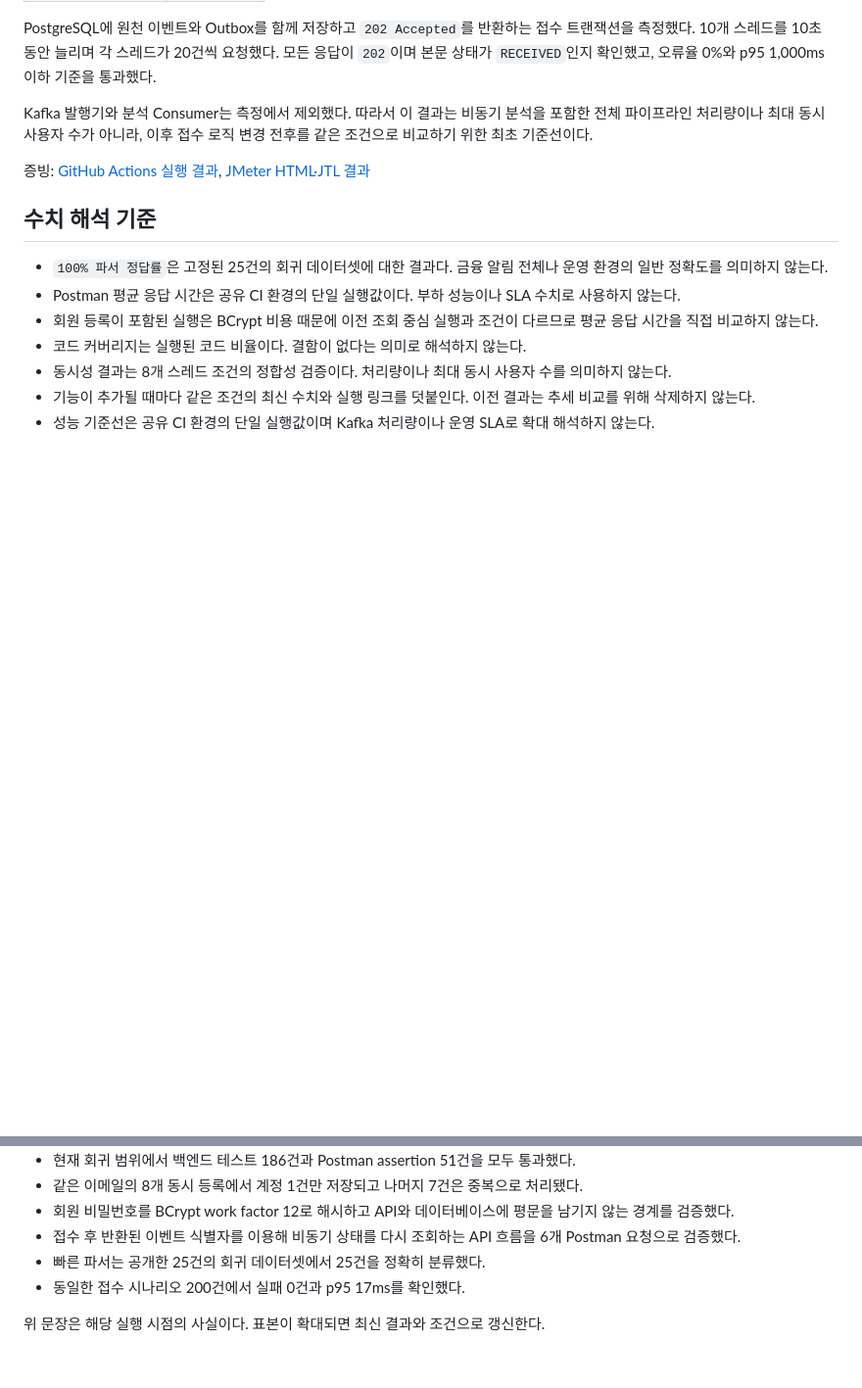
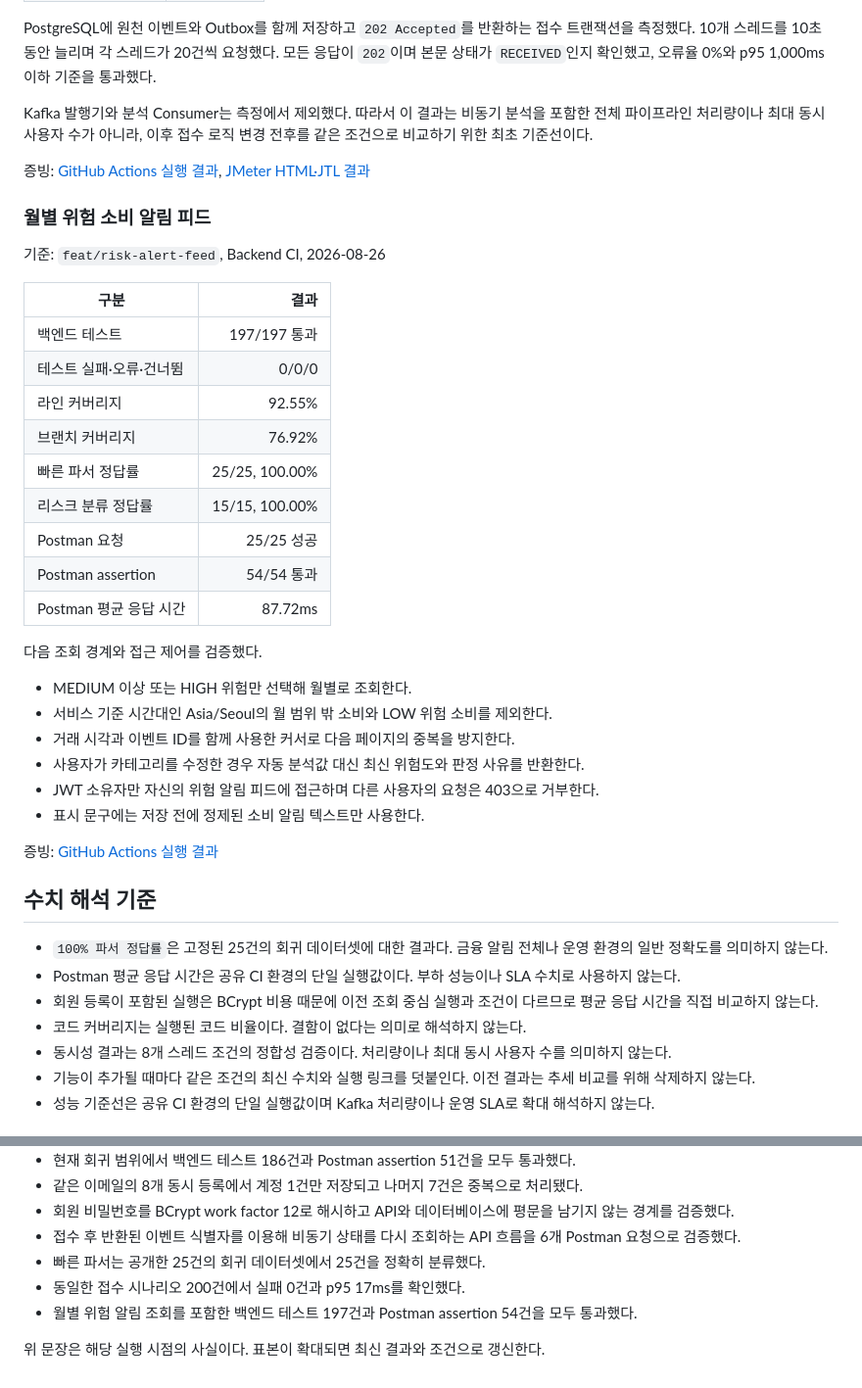
Before and after one commit to Joajy/Spending-Guard, a Markdown page: docs/metrics/verification-history.md, 2 parts joined by grey strips. Shown at 98% size. Drawn GitHub-style; blank space fills up the shorter version.

Commit message:
docs: record risk alert verification

```diff
--- a/docs/metrics/verification-history.md
+++ b/docs/metrics/verification-history.md
@@ -257,6 +257,33 @@ Kafka 발행기와 분석 Consumer는 측정에서 제외했다. 따라서 이
 
 증빙: [GitHub Actions 실행 결과](https://github.com/Joajy/Spending-Guard/actions/runs/32749428060), [JMeter HTML·JTL 결과](https://github.com/Joajy/Spending-Guard/actions/runs/32749428060/artifacts/9528422421)
 
+### 월별 위험 소비 알림 피드
+
+기준: `feat/risk-alert-feed`, Backend CI, 2026-08-26
+
+| 구분 | 결과 |
+|---|---:|
+| 백엔드 테스트 | 197/197 통과 |
+| 테스트 실패·오류·건너뜀 | 0/0/0 |
+| 라인 커버리지 | 92.55% |
+| 브랜치 커버리지 | 76.92% |
+| 빠른 파서 정답률 | 25/25, 100.00% |
+| 리스크 분류 정답률 | 15/15, 100.00% |
+| Postman 요청 | 25/25 성공 |
+| Postman assertion | 54/54 통과 |
+| Postman 평균 응답 시간 | 87.72ms |
+
+다음 조회 경계와 접근 제어를 검증했다.
+
+- MEDIUM 이상 또는 HIGH 위험만 선택해 월별로 조회한다.
+- 서비스 기준 시간대인 Asia/Seoul의 월 범위 밖 소비와 LOW 위험 소비를 제외한다.
+- 거래 시각과 이벤트 ID를 함께 사용한 커서로 다음 페이지의 중복을 방지한다.
+- 사용자가 카테고리를 수정한 경우 자동 분석값 대신 최신 위험도와 판정 사유를 반환한다.
+- JWT 소유자만 자신의 위험 알림 피드에 접근하며 다른 사용자의 요청은 403으로 거부한다.
+- 표시 문구에는 저장 전에 정제된 소비 알림 텍스트만 사용한다.
+
+증빙: [GitHub Actions 실행 결과](https://github.com/Joajy/Spending-Guard/actions/runs/32871154581)
+
 ## 수치 해석 기준
 
 - `100% 파서 정답률`은 고정된 25건의 회귀 데이터셋에 대한 결과다. 금융 알림 전체나 운영 환경의 일반 정확도를 의미하지 않는다.
@@ -278,5 +305,6 @@ Kafka 발행기와 분석 Consumer는 측정에서 제외했다. 따라서 이
 - 접수 후 반환된 이벤트 식별자를 이용해 비동기 상태를 다시 조회하는 API 흐름을 6개 Postman 요청으로 검증했다.
 - 빠른 파서는 공개한 25건의 회귀 데이터셋에서 25건을 정확히 분류했다.
 - 동일한 접수 시나리오 200건에서 실패 0건과 p95 17ms를 확인했다.
+- 월별 위험 알림 조회를 포함한 백엔드 테스트 197건과 Postman assertion 54건을 모두 통과했다.
 
 위 문장은 해당 실행 시점의 사실이다. 표본이 확대되면 최신 결과와 조건으로 갱신한다.
```
